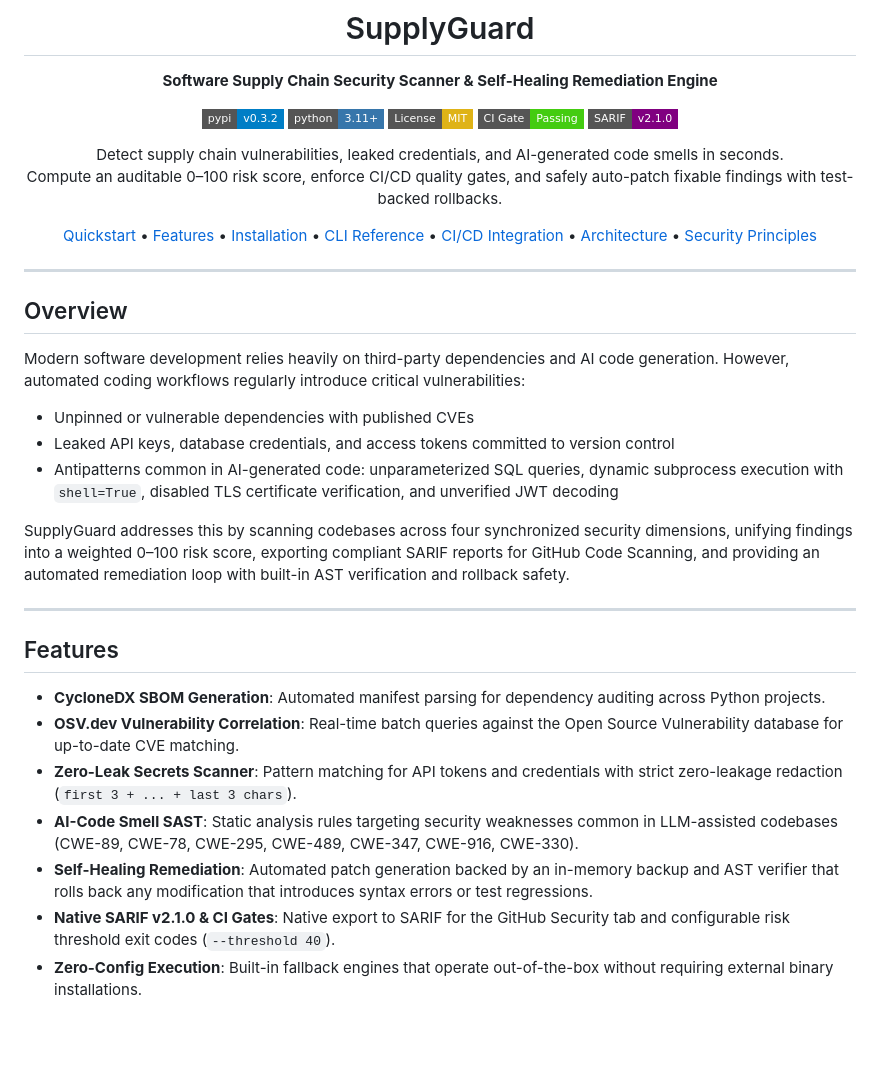
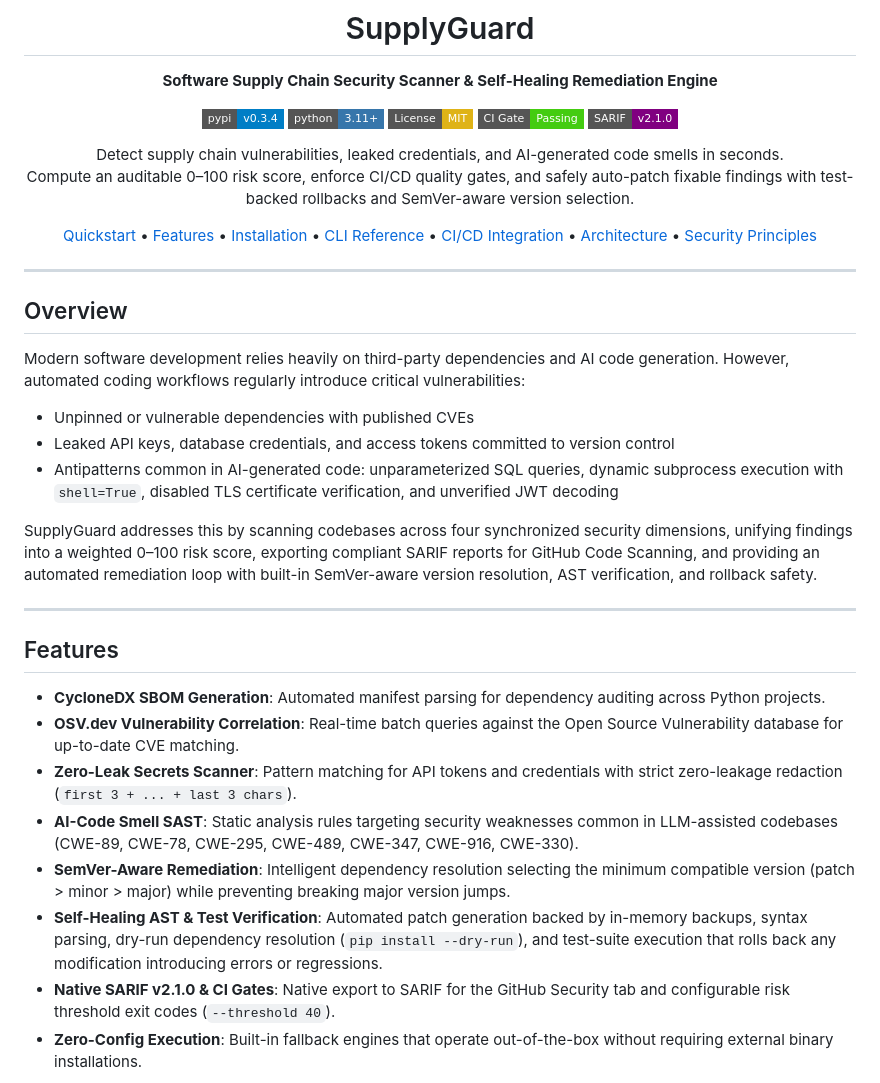
Before and after one commit to Taheraam/Supplyguard, a Markdown page: README.md, the part around one of its changes. Drawn GitHub-style; badges without logos; blank space fills up the shorter version.

```diff
--- a/README.md
+++ b/README.md
@@ -6,7 +6,7 @@
 
 **Software Supply Chain Security Scanner & Self-Healing Remediation Engine**
 
-[![PyPI Version](https://img.shields.io/badge/pypi-v0.3.2-blue.svg?style=flat-square&logo=pypi&logoColor=white)](https://pypi.org/project/supplyguard/)
+[![PyPI Version](https://img.shields.io/badge/pypi-v0.3.4-blue.svg?style=flat-square&logo=pypi&logoColor=white)](https://pypi.org/project/supplyguard/)
 [![Python 3.11+](https://img.shields.io/badge/python-3.11+-3776AB.svg?style=flat-square&logo=python&logoColor=white)](https://www.python.org/downloads/)
 [![License: MIT](https://img.shields.io/badge/License-MIT-yellow.svg?style=flat-square)](LICENSE)
 [![CI Security Gate](https://img.shields.io/badge/CI%20Gate-Passing-success.svg?style=flat-square&logo=githubactions&logoColor=white)](https://github.com/Taheraam/Supplyguard/actions)
@@ -14,7 +14,7 @@
 
 <p align="center">
   Detect supply chain vulnerabilities, leaked credentials, and AI-generated code smells in seconds.<br>
-  Compute an auditable 0–100 risk score, enforce CI/CD quality gates, and safely auto-patch fixable findings with test-backed rollbacks.
+  Compute an auditable 0–100 risk score, enforce CI/CD quality gates, and safely auto-patch fixable findings with test-backed rollbacks and SemVer-aware version selection.
 </p>
 
 [Quickstart](#quickstart) •
@@ -36,7 +36,7 @@ Modern software development relies heavily on third-party dependencies and AI co
 - Leaked API keys, database credentials, and access tokens committed to version control
 - Antipatterns common in AI-generated code: unparameterized SQL queries, dynamic subprocess execution with `shell=True`, disabled TLS certificate verification, and unverified JWT decoding
 
-SupplyGuard addresses this by scanning codebases across four synchronized security dimensions, unifying findings into a weighted 0–100 risk score, exporting compliant SARIF reports for GitHub Code Scanning, and providing an automated remediation loop with built-in AST verification and rollback safety.
+SupplyGuard addresses this by scanning codebases across four synchronized security dimensions, unifying findings into a weighted 0–100 risk score, exporting compliant SARIF reports for GitHub Code Scanning, and providing an automated remediation loop with built-in SemVer-aware version resolution, AST verification, and rollback safety.
 
 ---
 
@@ -46,7 +46,8 @@ SupplyGuard addresses this by scanning codebases across four synchronized securi
 - **OSV.dev Vulnerability Correlation**: Real-time batch queries against the Open Source Vulnerability database for up-to-date CVE matching.
 - **Zero-Leak Secrets Scanner**: Pattern matching for API tokens and credentials with strict zero-leakage redaction (`first 3 + ... + last 3 chars`).
 - **AI-Code Smell SAST**: Static analysis rules targeting security weaknesses common in LLM-assisted codebases (CWE-89, CWE-78, CWE-295, CWE-489, CWE-347, CWE-916, CWE-330).
-- **Self-Healing Remediation**: Automated patch generation backed by an in-memory backup and AST verifier that rolls back any modification that introduces syntax errors or test regressions.
+- **SemVer-Aware Remediation**: Intelligent dependency resolution selecting the minimum compatible version (patch > minor > major) while preventing breaking major version jumps.
+- **Self-Healing AST & Test Verification**: Automated patch generation backed by in-memory backups, syntax parsing, dry-run dependency resolution (`pip install --dry-run`), and test-suite execution that rolls back any modification introducing errors or regressions.
 - **Native SARIF v2.1.0 & CI Gates**: Native export to SARIF for the GitHub Security tab and configurable risk threshold exit codes (`--threshold 40`).
 - **Zero-Config Execution**: Built-in fallback engines that operate out-of-the-box without requiring external binary installations.
 
```
Also changed, not shown: other parts of README.md (+8 -6 lines).
